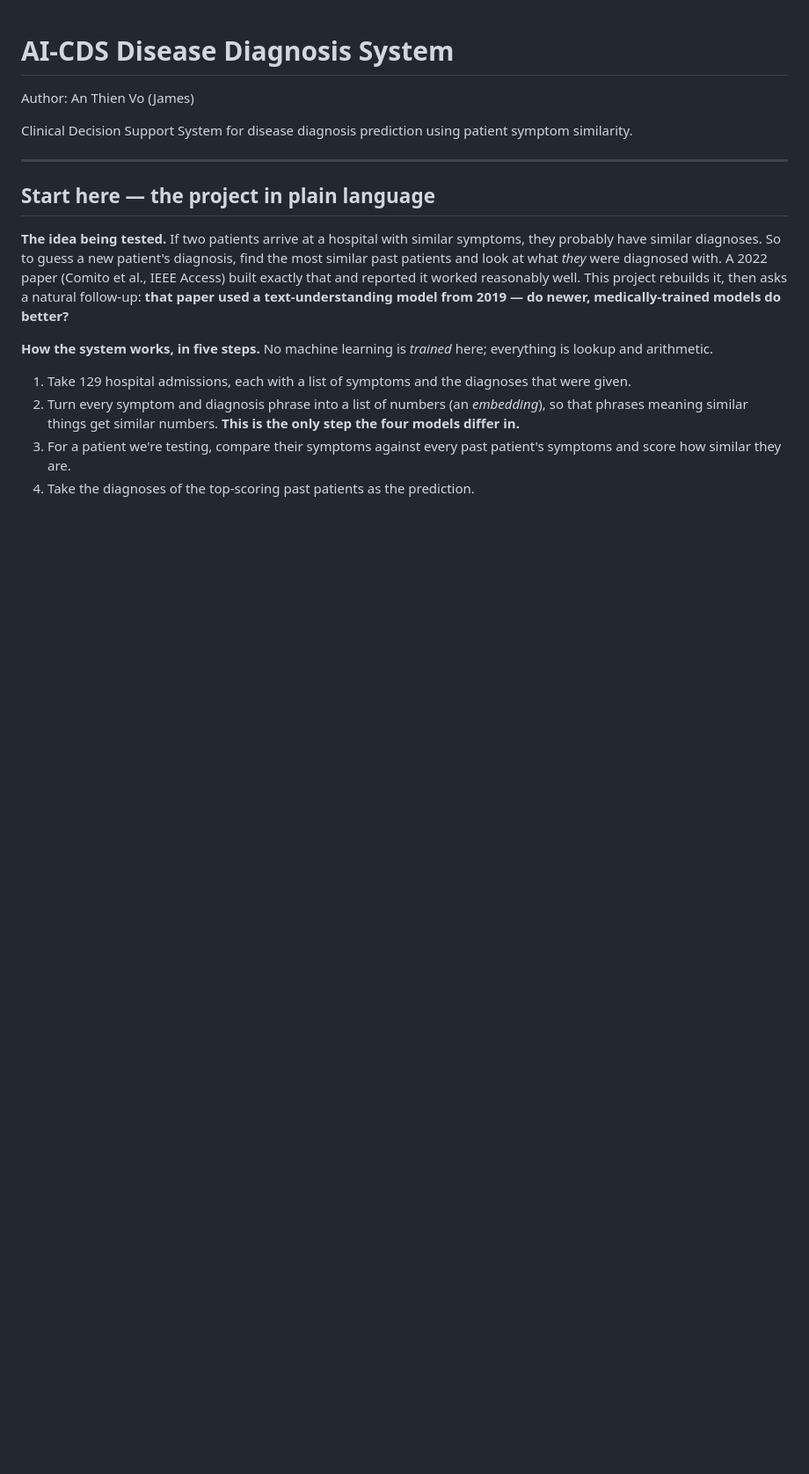
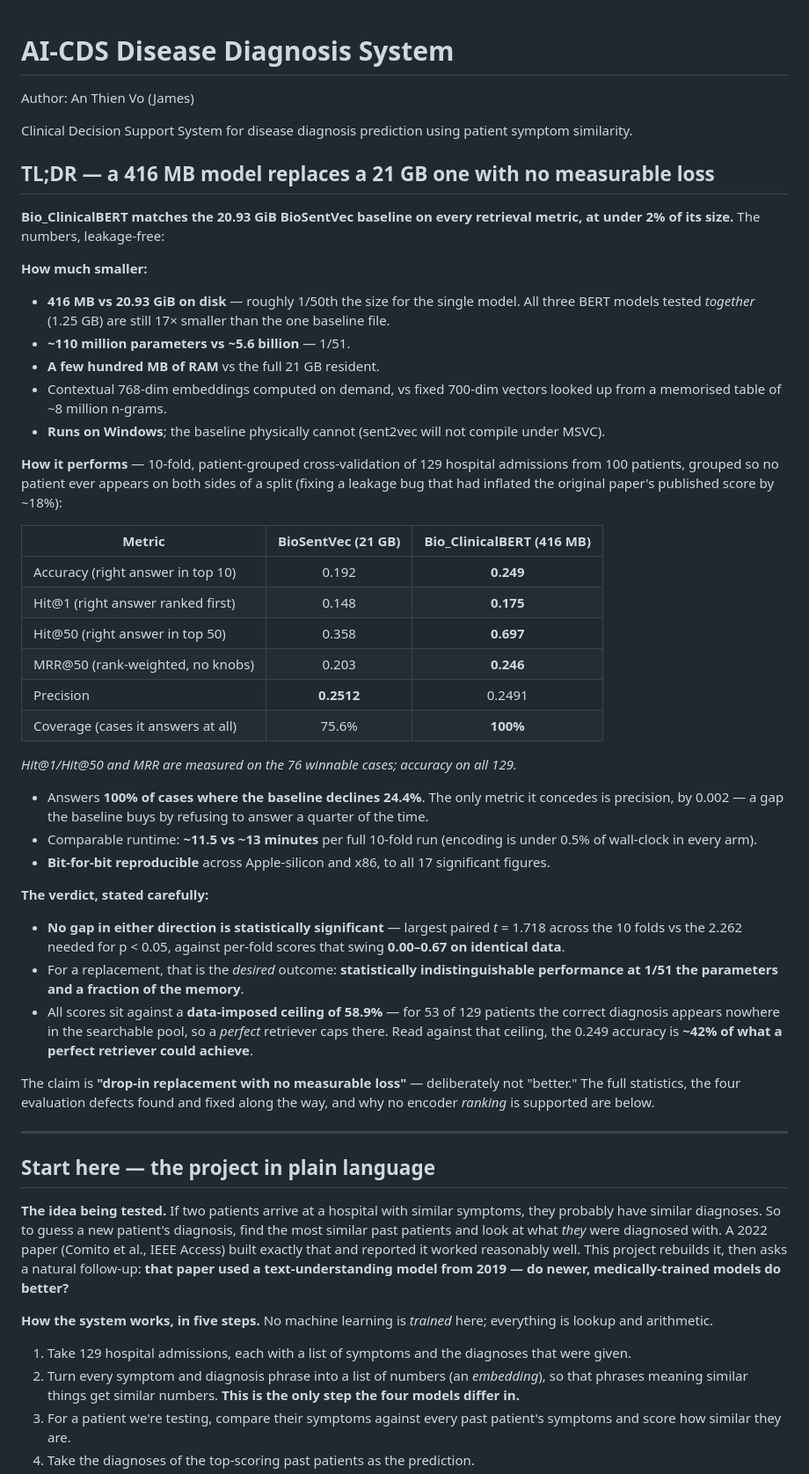
Before and after one commit to jamesEmerson112/AI-CDS-Disease-Diagnosis-Reproduction-Alpha, a Markdown page: README.md, the part around the change. Shown at 88% size. GitHub-like rendering; blank space fills up the shorter version.

Commit message:
Add TL;DR replacement-result section to README

```diff
--- a/README.md
+++ b/README.md
@@ -3,6 +3,57 @@
 Author: An Thien Vo (James)
 
 Clinical Decision Support System for disease diagnosis prediction using patient symptom similarity.
+
+## TL;DR — a 416 MB model replaces a 21 GB one with no measurable loss
+
+**Bio_ClinicalBERT matches the 20.93 GiB BioSentVec baseline on every retrieval metric, at under 2%
+of its size.** The numbers, leakage-free:
+
+**How much smaller:**
+
+- **416 MB vs 20.93 GiB on disk** — roughly 1/50th the size for the single model. All three BERT
+  models tested *together* (1.25 GB) are still 17× smaller than the one baseline file.
+- **~110 million parameters vs ~5.6 billion** — 1/51.
+- **A few hundred MB of RAM** vs the full 21 GB resident.
+- Contextual 768-dim embeddings computed on demand, vs fixed 700-dim vectors looked up from a
+  memorised table of ~8 million n-grams.
+- **Runs on Windows**; the baseline physically cannot (sent2vec will not compile under MSVC).
+
+**How it performs** — 10-fold, patient-grouped cross-validation of 129 hospital admissions from
+100 patients, grouped so no patient ever appears on both sides of a split (fixing a leakage bug
+that had inflated the original paper's published score by ~18%):
+
+| Metric | BioSentVec (21 GB) | Bio_ClinicalBERT (416 MB) |
+|---|:---:|:---:|
+| Accuracy (right answer in top 10) | 0.192 | **0.249** |
+| Hit@1 (right answer ranked first) | 0.148 | **0.175** |
+| Hit@50 (right answer in top 50) | 0.358 | **0.697** |
+| MRR@50 (rank-weighted, no knobs) | 0.203 | **0.246** |
+| Precision | **0.2512** | 0.2491 |
+| Coverage (cases it answers at all) | 75.6% | **100%** |
+
+*Hit@1/Hit@50 and MRR are measured on the 76 winnable cases; accuracy on all 129.*
+
+- Answers **100% of cases where the baseline declines 24.4%**. The only metric it concedes is
+  precision, by 0.002 — a gap the baseline buys by refusing to answer a quarter of the time.
+- Comparable runtime: **~11.5 vs ~13 minutes** per full 10-fold run (encoding is under 0.5% of
+  wall-clock in every arm).
+- **Bit-for-bit reproducible** across Apple-silicon and x86, to all 17 significant figures.
+
+**The verdict, stated carefully:**
+
+- **No gap in either direction is statistically significant** — largest paired *t* = 1.718 across
+  the 10 folds vs the 2.262 needed for p < 0.05, against per-fold scores that swing
+  **0.00–0.67 on identical data**.
+- For a replacement, that is the *desired* outcome: **statistically indistinguishable performance
+  at 1/51 the parameters and a fraction of the memory**.
+- All scores sit against a **data-imposed ceiling of 58.9%** — for 53 of 129 patients the correct
+  diagnosis appears nowhere in the searchable pool, so a *perfect* retriever caps there. Read
+  against that ceiling, the 0.249 accuracy is **~42% of what a perfect retriever could achieve**.
+
+The claim is **"drop-in replacement with no measurable loss"** — deliberately not "better." The
+full statistics, the four evaluation defects found and fixed along the way, and why no encoder
+*ranking* is supported are below.
 
 ---
 
```
